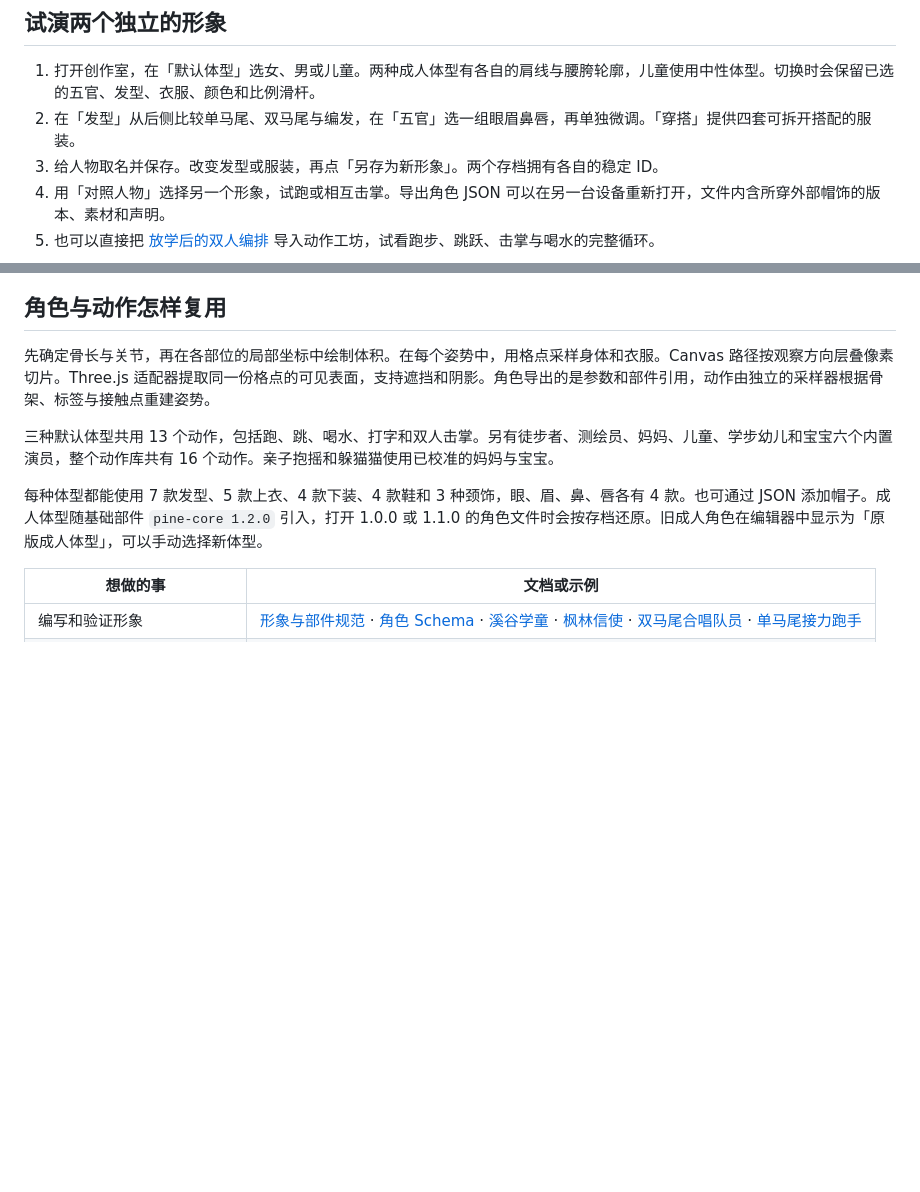
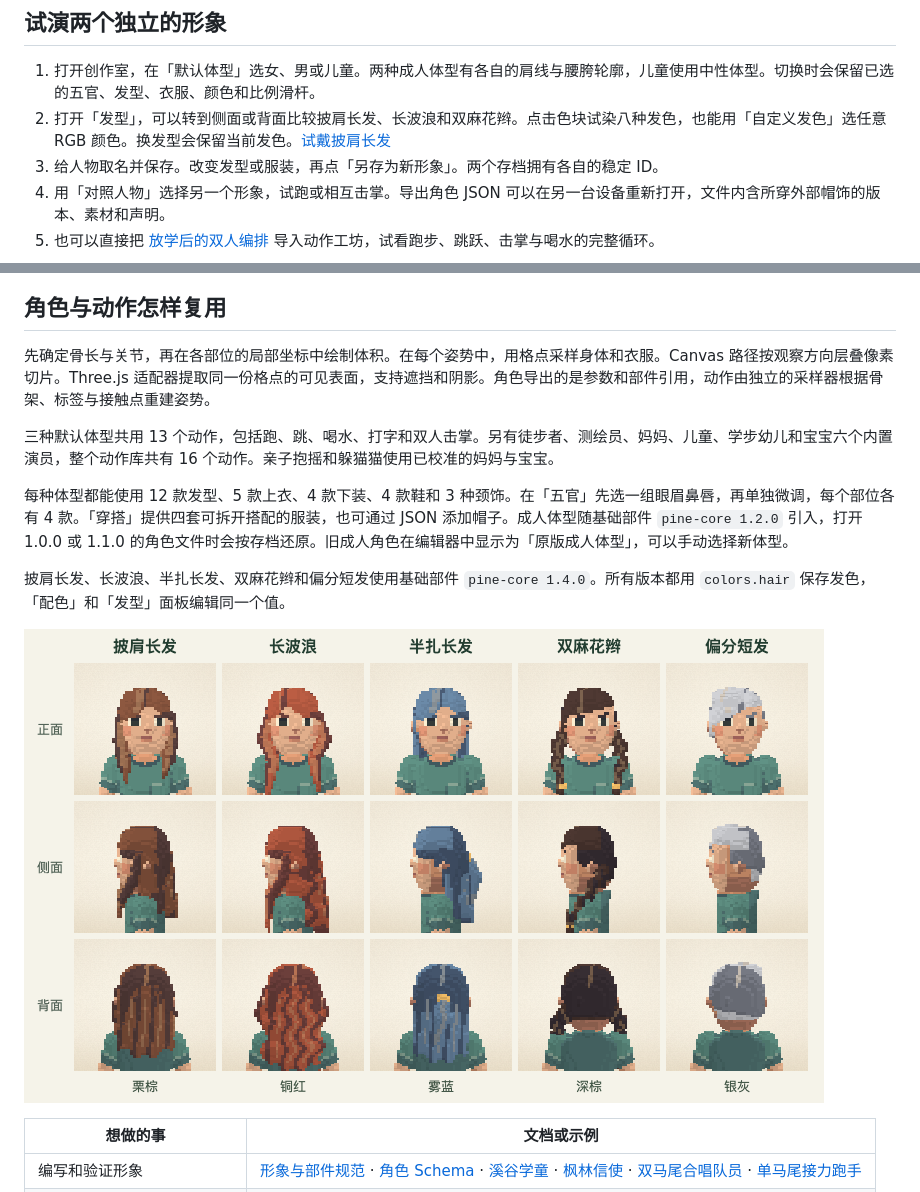
Before and after one commit to zhangran653/pine-pixel-people, a Markdown page: README.md, 2 parts joined by grey strips. GitHub-like rendering; pictures changed too: hairstyles-preview.png (added); blank space fills up the shorter version.

Commit message:
Add layered long hairstyles and live hair color controls

```diff
--- a/README.md
+++ b/README.md
@@ -20,7 +20,7 @@ python3 -m http.server 8000 --bind 127.0.0.1
 ## 试演两个独立的形象
 
 1. 打开创作室，在「默认体型」选女、男或儿童。两种成人体型有各自的肩线与腰胯轮廓，儿童使用中性体型。切换时会保留已选的五官、发型、衣服、颜色和比例滑杆。
-2. 在「发型」从后侧比较单马尾、双马尾与编发，在「五官」选一组眼眉鼻唇，再单独微调。「穿搭」提供四套可拆开搭配的服装。
+2. 打开「发型」，可以转到侧面或背面比较披肩长发、长波浪和双麻花辫。点击色块试染八种发色，也能用「自定义发色」选任意 RGB 颜色。换发型会保留当前发色。[试戴披肩长发](http://127.0.0.1:8000/atelier.html?preset=look_body_female&tab=hair&hair=shoulder-length)
 3. 给人物取名并保存。改变发型或服装，再点「另存为新形象」。两个存档拥有各自的稳定 ID。
 4. 用「对照人物」选择另一个形象，试跑或相互击掌。导出角色 JSON 可以在另一台设备重新打开，文件内含所穿外部帽饰的版本、素材和声明。
 5. 也可以直接把 [放学后的双人编排](packs/after-school.json) 导入动作工坊，试看跑步、跳跃、击掌与喝水的完整循环。
@@ -35,7 +35,11 @@ python3 -m http.server 8000 --bind 127.0.0.1
 
 三种默认体型共用 13 个动作，包括跑、跳、喝水、打字和双人击掌。另有徒步者、测绘员、妈妈、儿童、学步幼儿和宝宝六个内置演员，整个动作库共有 16 个动作。亲子抱摇和躲猫猫使用已校准的妈妈与宝宝。
 
-每种体型都能使用 7 款发型、5 款上衣、4 款下装、4 款鞋和 3 种颈饰，眼、眉、鼻、唇各有 4 款。也可通过 JSON 添加帽子。成人体型随基础部件 `pine-core 1.2.0` 引入，打开 1.0.0 或 1.1.0 的角色文件时会按存档还原。旧成人角色在编辑器中显示为「原版成人体型」，可以手动选择新体型。
+每种体型都能使用 12 款发型、5 款上衣、4 款下装、4 款鞋和 3 种颈饰。在「五官」先选一组眼眉鼻唇，再单独微调，每个部位各有 4 款。「穿搭」提供四套可拆开搭配的服装，也可通过 JSON 添加帽子。成人体型随基础部件 `pine-core 1.2.0` 引入，打开 1.0.0 或 1.1.0 的角色文件时会按存档还原。旧成人角色在编辑器中显示为「原版成人体型」，可以手动选择新体型。
+
+披肩长发、长波浪、半扎长发、双麻花辫和偏分短发使用基础部件 `pine-core 1.4.0`。所有版本都用 `colors.hair` 保存发色，「配色」和「发型」面板编辑同一个值。
+
+![同一角色的五款新发型与发色，依次展示正面、侧面和背面](hairstyles-preview.png)
 
 | 想做的事 | 文档或示例 |
 | --- | --- |
```
Also changed, not shown: 8 other files.
